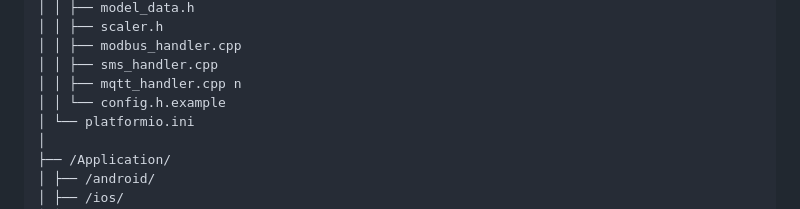
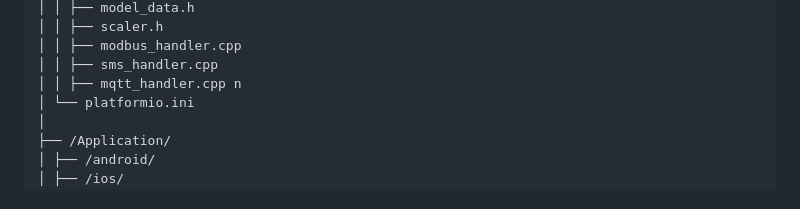
Before and after one commit to saikesavvyas/CliniX, a Markdown page: README.md, the part around the change. GitHub-like rendering.

```diff
--- a/README.md
+++ b/README.md
@@ -233,7 +233,6 @@ The Flutter dashboard provides a real-time view and control panel.
 │ │ ├── modbus_handler.cpp
 │ │ ├── sms_handler.cpp
 │ │ ├── mqtt_handler.cpp n
-│ │ └── config.h.example
 │ └── platformio.ini
 │
 ├── /Application/
```
